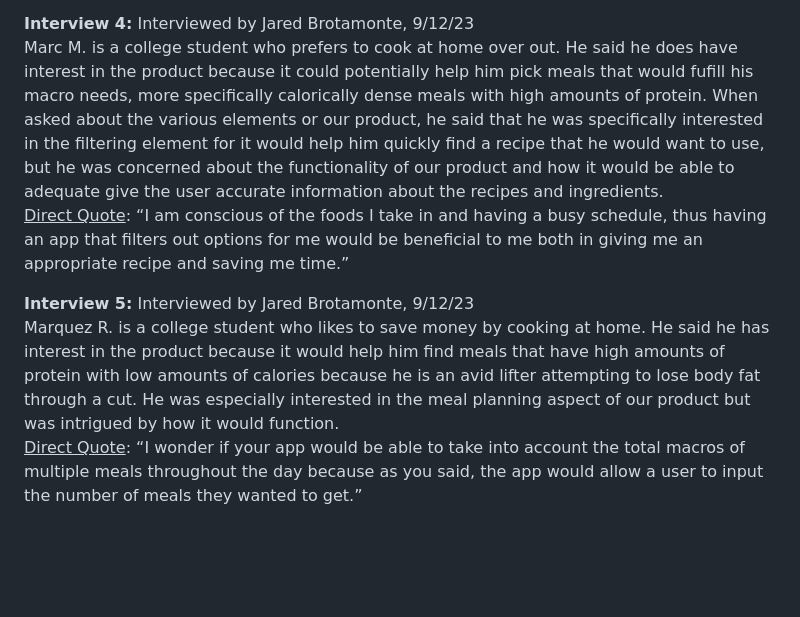
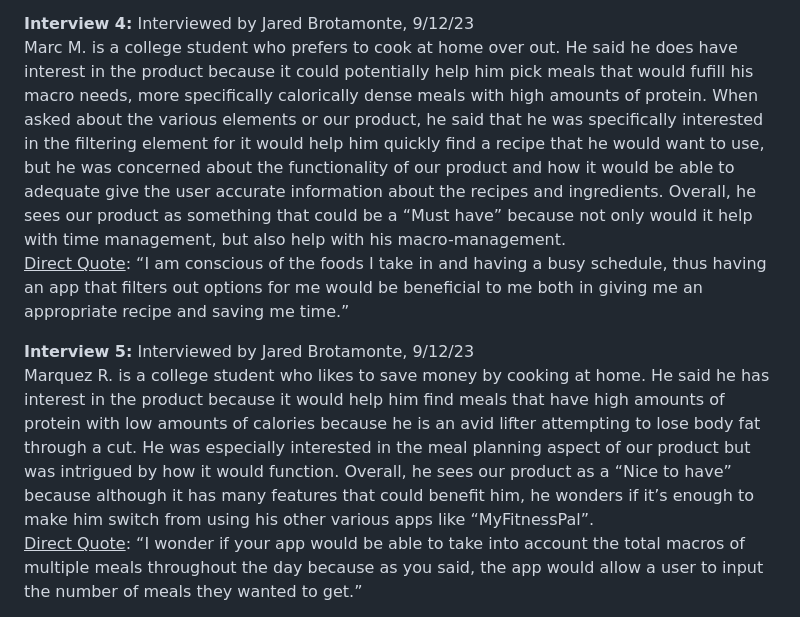
Before and after one commit to caiton1/CS386-Meal-Creation-App, a Markdown page: Deliverables/Deliverable1.md, the part around the change. Rendered like a GitHub page; blank space fills up the shorter version.

Commit message:
Update Deliverable1.md
Adding "must have"/"nice to have" info.

```diff
--- a/Deliverables/Deliverable1.md
+++ b/Deliverables/Deliverable1.md
@@ -33,11 +33,11 @@ nuts. When asked about the various elements that our product would have, she had
 Assessment: Nice to have.
 
 **Interview 4:** Interviewed by Jared Brotamonte, 9/12/23
-Marc M. is a college student who prefers to cook at home over out. He said he does have interest in the product because it could potentially help him pick meals that would fufill his macro needs, more specifically calorically dense meals with high amounts of protein. When asked about the various elements or our product, he said that he was specifically interested in the filtering element for it would help him quickly find a recipe that he would want to use, but he was concerned about the functionality of our product and how it would be able to adequate give the user accurate information about the recipes and ingredients.
+Marc M. is a college student who prefers to cook at home over out. He said he does have interest in the product because it could potentially help him pick meals that would fufill his macro needs, more specifically calorically dense meals with high amounts of protein. When asked about the various elements or our product, he said that he was specifically interested in the filtering element for it would help him quickly find a recipe that he would want to use, but he was concerned about the functionality of our product and how it would be able to adequate give the user accurate information about the recipes and ingredients. Overall, he sees our product as something that could be a “Must have” because not only would it help with time management, but also help with his macro-management.
 <ins> Direct Quote</ins>: “I am conscious of the foods I take in and having a busy schedule, thus having an app that filters out options for me would be beneficial to me both in giving me an appropriate recipe and saving me time.”
 
 **Interview 5:** Interviewed by Jared Brotamonte, 9/12/23
-Marquez R. is a college student who likes to save money by cooking at home. He said he has interest in the product because it would help him find meals that have high amounts of protein with low amounts of calories because he is an avid lifter attempting to lose body fat through a cut. He was especially interested in the meal planning aspect of our product but was intrigued by how it would function.
+Marquez R. is a college student who likes to save money by cooking at home. He said he has interest in the product because it would help him find meals that have high amounts of protein with low amounts of calories because he is an avid lifter attempting to lose body fat through a cut. He was especially interested in the meal planning aspect of our product but was intrigued by how it would function. Overall, he sees our product as a “Nice to have” because although it has many features that could benefit him, he wonders if it’s enough to make him switch from using his other various apps like “MyFitnessPal”.
 <ins> Direct Quote</ins>: “I wonder if your app would be able to take into account the total macros of multiple meals throughout the day because as you said, the app would allow a user to input the number of meals they wanted to get.”
 
 **Interview 6:** Interviewed by Isaiah Swank, 09/14/23
```
